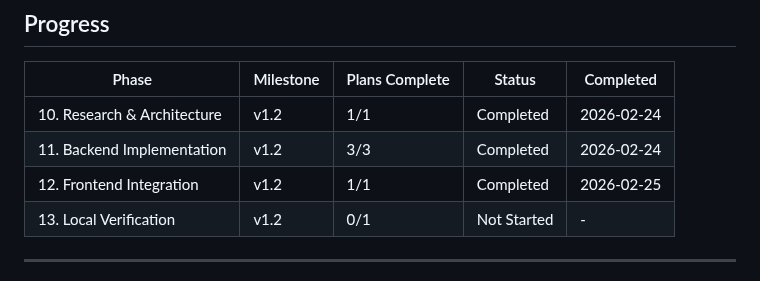
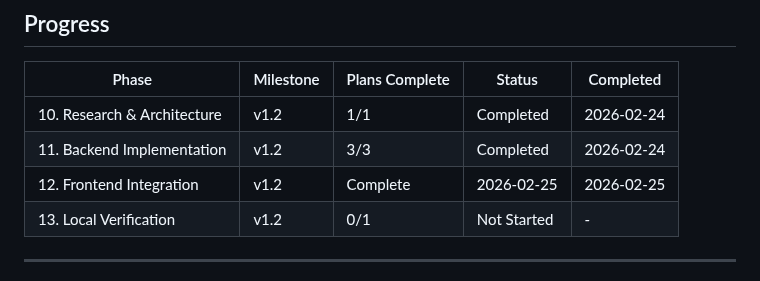
Before and after one commit to ananwkma/vowel-game, a Markdown page: .planning/ROADMAP.md, the part around the change. Drawn GitHub-style.

Commit message:
docs(phase-12): complete phase execution
Co-Authored-By: Claude Sonnet 4.6 <noreply@anthropic.com>

```diff
--- a/.planning/ROADMAP.md
+++ b/.planning/ROADMAP.md
@@ -77,7 +77,7 @@ See .planning/milestones/v1.1-ROADMAP.md (to be archived)
 |-------|-----------|----------------|--------|-----------|
 | 10. Research & Architecture | v1.2 | 1/1 | Completed | 2026-02-24 |
 | 11. Backend Implementation | v1.2 | 3/3 | Completed | 2026-02-24 |
-| 12. Frontend Integration | v1.2 | 1/1 | Completed | 2026-02-25 |
+| 12. Frontend Integration | v1.2 | Complete    | 2026-02-25 | 2026-02-25 |
 | 13. Local Verification | v1.2 | 0/1 | Not Started | - |
 
 ---
```
Also changed, not shown: 1 other file.
